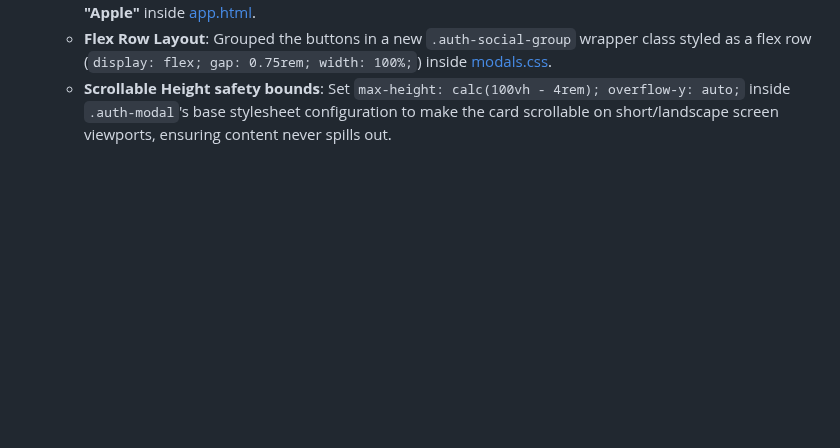
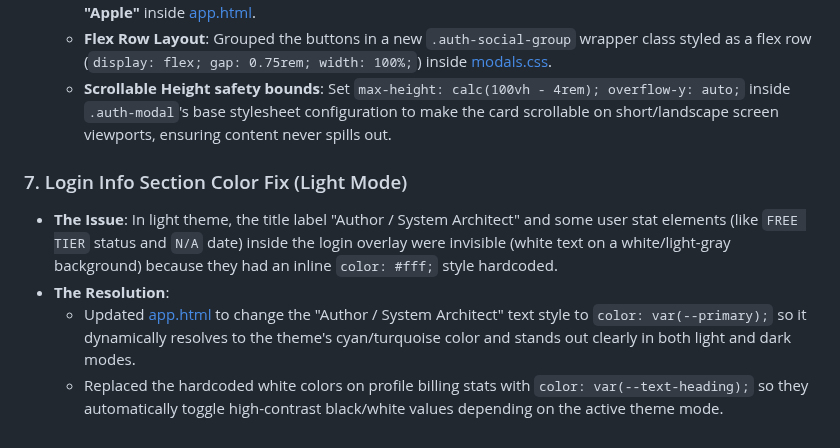
Before and after one commit to sujansubedi8934-sudo/soundengg-website, a Markdown page: walkthrough.md, the part around the change. Drawn GitHub-style; blank space fills up the shorter version.

Commit message:
docs: document light theme color text contrast fixes inside walkthrough.md

```diff
--- a/walkthrough.md
+++ b/walkthrough.md
@@ -483,3 +483,9 @@ We have successfully resolved the Swift Package Manager (SPM) dependency lock co
   * **Shortened Labels**: Changed button labels from "Continue with Google/Apple" to simply **"Google"** and **"Apple"** inside [app.html](file:///Users/sujansubedi/Documents/GitHub/soundengg-website/app.html#L2115-L2135).
   * **Flex Row Layout**: Grouped the buttons in a new `.auth-social-group` wrapper class styled as a flex row (`display: flex; gap: 0.75rem; width: 100%;`) inside [modals.css](file:///Users/sujansubedi/Documents/GitHub/soundengg-website/assets/css/modals.css#L422-L427).
   * **Scrollable Height safety bounds**: Set `max-height: calc(100vh - 4rem); overflow-y: auto;` inside `.auth-modal`'s base stylesheet configuration to make the card scrollable on short/landscape screen viewports, ensuring content never spills out.
+
+### 7. Login Info Section Color Fix (Light Mode)
+* **The Issue**: In light theme, the title label "Author / System Architect" and some user stat elements (like `FREE TIER` status and `N/A` date) inside the login overlay were invisible (white text on a white/light-gray background) because they had an inline `color: #fff;` style hardcoded.
+* **The Resolution**:
+  * Updated [app.html](file:///Users/sujansubedi/Documents/GitHub/soundengg-website/app.html#L1982) to change the "Author / System Architect" text style to `color: var(--primary);` so it dynamically resolves to the theme's cyan/turquoise color and stands out clearly in both light and dark modes.
+  * Replaced the hardcoded white colors on profile billing stats with `color: var(--text-heading);` so they automatically toggle high-contrast black/white values depending on the active theme mode.
```
